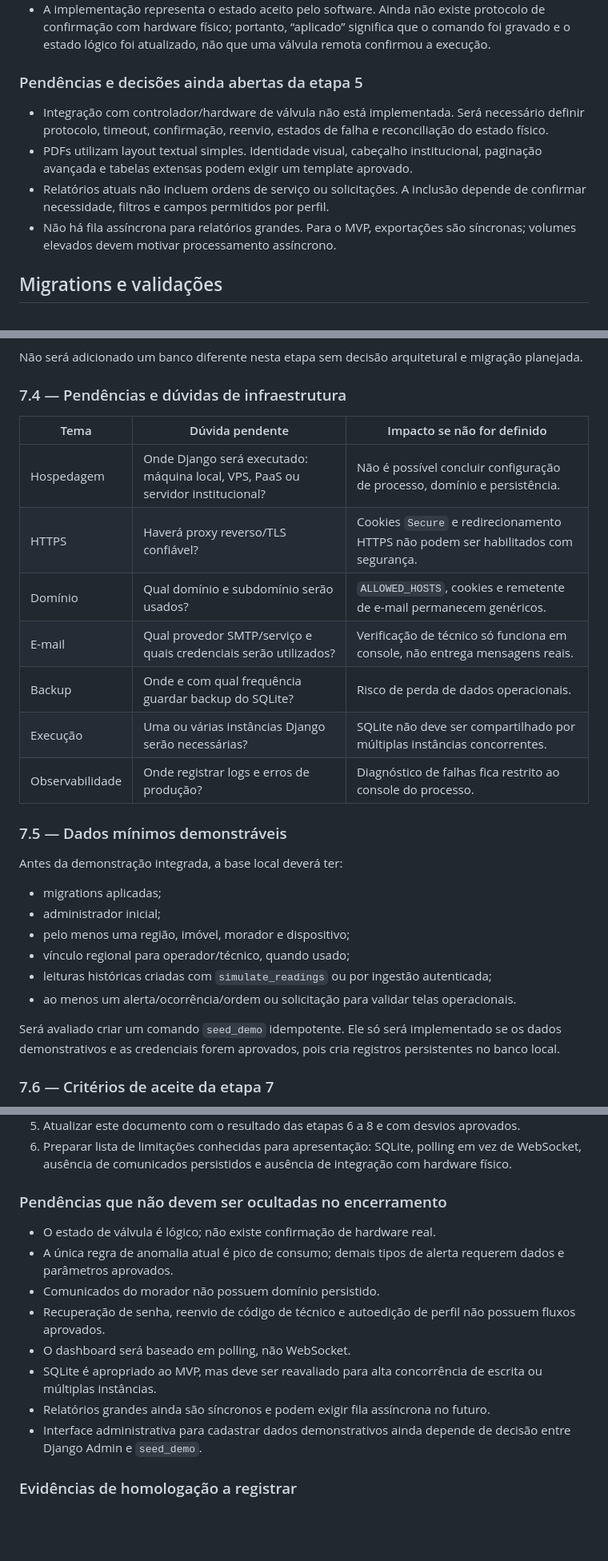
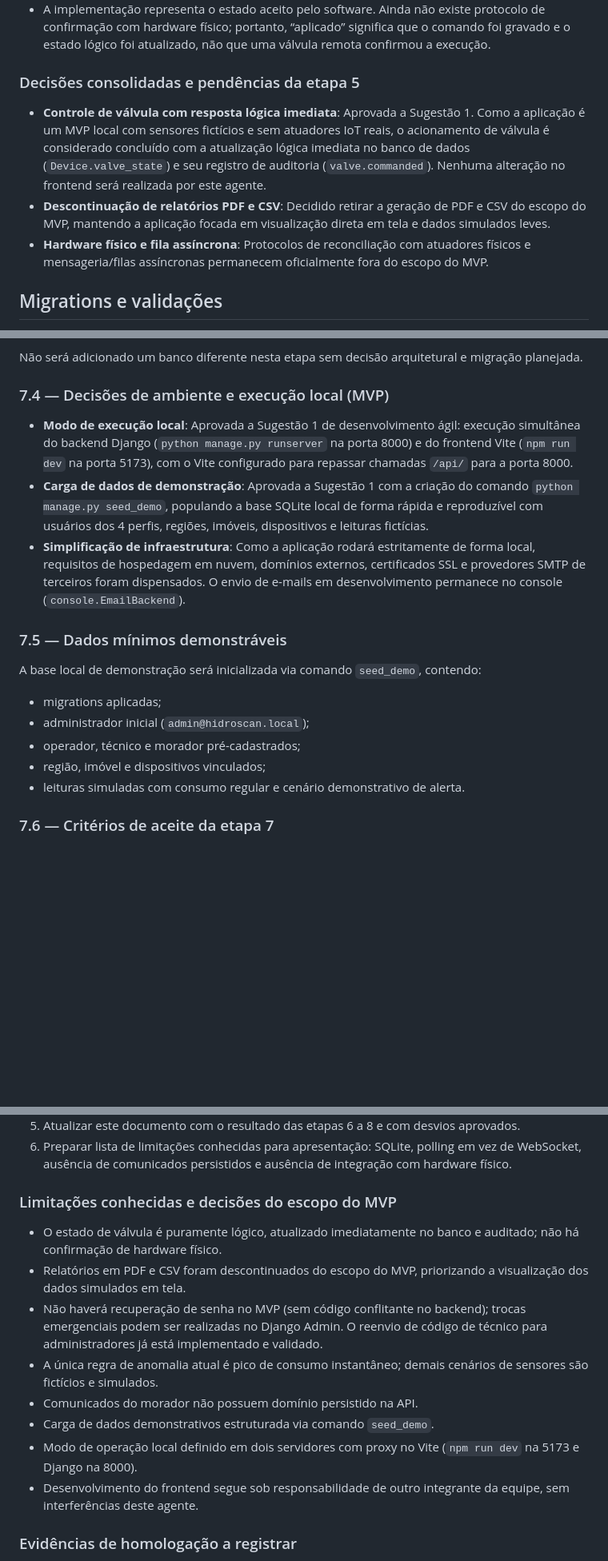
Before and after one commit to neto-santana-22/Hidroscan, a Markdown page: docs/implementation-history.md, 3 parts joined by grey strips. Shown at 80% size. Rendered like a GitHub page; blank space fills up the shorter version.

Commit message:
Atualizacao do arquivo implementations-history

```diff
--- a/docs/implementation-history.md
+++ b/docs/implementation-history.md
@@ -265,12 +264,11 @@ Tipos suportados: `consumo`, `leituras`, `alertas` e `ocorrencias`. Filtros opci
 - `POST` bloqueia o dispositivo na transação, cria `ValveCommand`, muda o estado persistido e registra `valve.commanded`.
 - A implementação representa o estado aceito pelo software. Ainda não existe protocolo de confirmação com hardware físico; portanto, “aplicado” significa que o comando foi gravado e o estado lógico foi atualizado, não que uma válvula remota confirmou a execução.
 
-### Pendências e decisões ainda abertas da etapa 5
+### Decisões consolidadas e pendências da etapa 5
 
-- Integração com controlador/hardware de válvula não está implementada. Será necessário definir protocolo, timeout, confirmação, reenvio, estados de falha e reconciliação do estado físico.
-- PDFs utilizam layout textual simples. Identidade visual, cabeçalho institucional, paginação avançada e tabelas extensas podem exigir um template aprovado.
-- Relatórios atuais não incluem ordens de serviço ou solicitações. A inclusão depende de confirmar necessidade, filtros e campos permitidos por perfil.
-- Não há fila assíncrona para relatórios grandes. Para o MVP, exportações são síncronas; volumes elevados devem motivar processamento assíncrono.
+- **Controle de válvula com resposta lógica imediata**: Aprovada a Sugestão 1. Como a aplicação é um MVP local com sensores fictícios e sem atuadores IoT reais, o acionamento de válvula é considerado concluído com a atualização lógica imediata no banco de dados (`Device.valve_state`) e seu registro de auditoria (`valve.commanded`). Nenhuma alteração no frontend será realizada por este agente.
+- **Descontinuação de relatórios PDF e CSV**: Decidido retirar a geração de PDF e CSV do escopo do MVP, mantendo a aplicação focada em visualização direta em tela e dados simulados leves.
+- **Hardware físico e fila assíncrona**: Protocolos de reconciliação com atuadores físicos e mensageria/filas assíncronas permanecem oficialmente fora do escopo do MVP.
 
 ## Migrations e validações
 
@@ -557,30 +550,21 @@ SQLite continua adequado ao MVP se houver baixa concorrência de escrita. A entr
 
 Não será adicionado um banco diferente nesta etapa sem decisão arquitetural e migração planejada.
 
-### 7.4 — Pendências e dúvidas de infraestrutura
+### 7.4 — Decisões de ambiente e execução local (MVP)
 
-| Tema | Dúvida pendente | Impacto se não for definido |
-| --- | --- | --- |
-| Hospedagem | Onde Django será executado: máquina local, VPS, PaaS ou servidor institucional? | Não é possível concluir configuração de processo, domínio e persistência. |
-| HTTPS | Haverá proxy reverso/TLS confiável? | Cookies `Secure` e redirecionamento HTTPS não podem ser habilitados com segurança. |
-| Domínio | Qual domínio e subdomínio serão usados? | `ALLOWED_HOSTS`, cookies e remetente de e-mail permanecem genéricos. |
-| E-mail | Qual provedor SMTP/serviço e quais credenciais serão utilizados? | Verificação de técnico só funciona em console, não entrega mensagens reais. |
-| Backup | Onde e com qual frequência guardar backup do SQLite? | Risco de perda de dados operacionais. |
-| Execução | Uma ou várias instâncias Django serão necessárias? | SQLite não deve ser compartilhado por múltiplas instâncias concorrentes. |
-| Observabilidade | Onde registrar logs e erros de produção? | Diagnóstico de falhas fica restrito ao console do processo. |
+- **Modo de execução local**: Aprovada a Sugestão 1 de desenvolvimento ágil: execução simultânea do backend Django (`python manage.py runserver` na porta 8000) e do frontend Vite (`npm run dev` na porta 5173), com o Vite configurado para repassar chamadas `/api/` para a porta 8000.
+- **Carga de dados de demonstração**: Aprovada a Sugestão 1 com a criação do comando `python manage.py seed_demo`, populando a base SQLite local de forma rápida e reproduzível com usuários dos 4 perfis, regiões, imóveis, dispositivos e leituras fictícias.
+- **Simplificação de infraestrutura**: Como a aplicação rodará estritamente de forma local, requisitos de hospedagem em nuvem, domínios externos, certificados SSL e provedores SMTP de terceiros foram dispensados. O envio de e-mails em desenvolvimento permanece no console (`console.EmailBackend`).
 
 ### 7.5 — Dados mínimos demonstráveis
 
-Antes da demonstração integrada, a base local deverá ter:
+A base local de demonstração será inicializada via comando `seed_demo`, contendo:
 
 - migrations aplicadas;
-- administrador inicial;
-- pelo menos uma região, imóvel, morador e dispositivo;
-- vínculo regional para operador/técnico, quando usado;
-- leituras históricas criadas com `simulate_readings` ou por ingestão autenticada;
-- ao menos um alerta/ocorrência/ordem ou solicitação para validar telas operacionais.
-
-Será avaliado criar um comando `seed_demo` idempotente. Ele só será implementado se os dados demonstrativos e as credenciais forem aprovados, pois cria registros persistentes no banco local.
+- administrador inicial (`admin@hidroscan.local`);
+- operador, técnico e morador pré-cadastrados;
+- região, imóvel e dispositivos vinculados;
+- leituras simuladas com consumo regular e cenário demonstrativo de alerta.
 
 ### 7.6 — Critérios de aceite da etapa 7
 
@@ -624,16 +608,16 @@ Itens a executar:
 5. Atualizar este documento com o resultado das etapas 6 a 8 e com desvios aprovados.
 6. Preparar lista de limitações conhecidas para apresentação: SQLite, polling em vez de WebSocket, ausência de comunicados persistidos e ausência de integração com hardware físico.
 
-### Pendências que não devem ser ocultadas no encerramento
+### Limitações conhecidas e decisões do escopo do MVP
 
-- O estado de válvula é lógico; não existe confirmação de hardware real.
-- A única regra de anomalia atual é pico de consumo; demais tipos de alerta requerem dados e parâmetros aprovados.
-- Comunicados do morador não possuem domínio persistido.
-- Recuperação de senha, reenvio de código de técnico e autoedição de perfil não possuem fluxos aprovados.
-- O dashboard será baseado em polling, não WebSocket.
-- SQLite é apropriado ao MVP, mas deve ser reavaliado para alta concorrência de escrita ou múltiplas instâncias.
-- Relatórios grandes ainda são síncronos e podem exigir fila assíncrona no futuro.
-- Interface administrativa para cadastrar dados demonstrativos ainda depende de decisão entre Django Admin e `seed_demo`.
+- O estado de válvula é puramente lógico, atualizado imediatamente no banco e auditado; não há confirmação de hardware físico.
+- Relatórios em PDF e CSV foram descontinuados do escopo do MVP, priorizando a visualização dos dados simulados em tela.
+- Não haverá recuperação de senha no MVP (sem código conflitante no backend); trocas emergenciais podem ser realizadas no Django Admin. O reenvio de código de técnico para administradores já está implementado e validado.
+- A única regra de anomalia atual é pico de consumo instantâneo; demais cenários de sensores são fictícios e simulados.
+- Comunicados do morador não possuem domínio persistido na API.
+- Carga de dados demonstrativos estruturada via comando `seed_demo`.
+- Modo de operação local definido em dois servidores com proxy no Vite (`npm run dev` na 5173 e Django na 8000).
+- Desenvolvimento do frontend segue sob responsabilidade de outro integrante da equipe, sem interferências deste agente.
 
 ### Evidências de homologação a registrar
 
```
Also changed, not shown: other parts of docs/implementation-history.md (+18 -24 lines).
